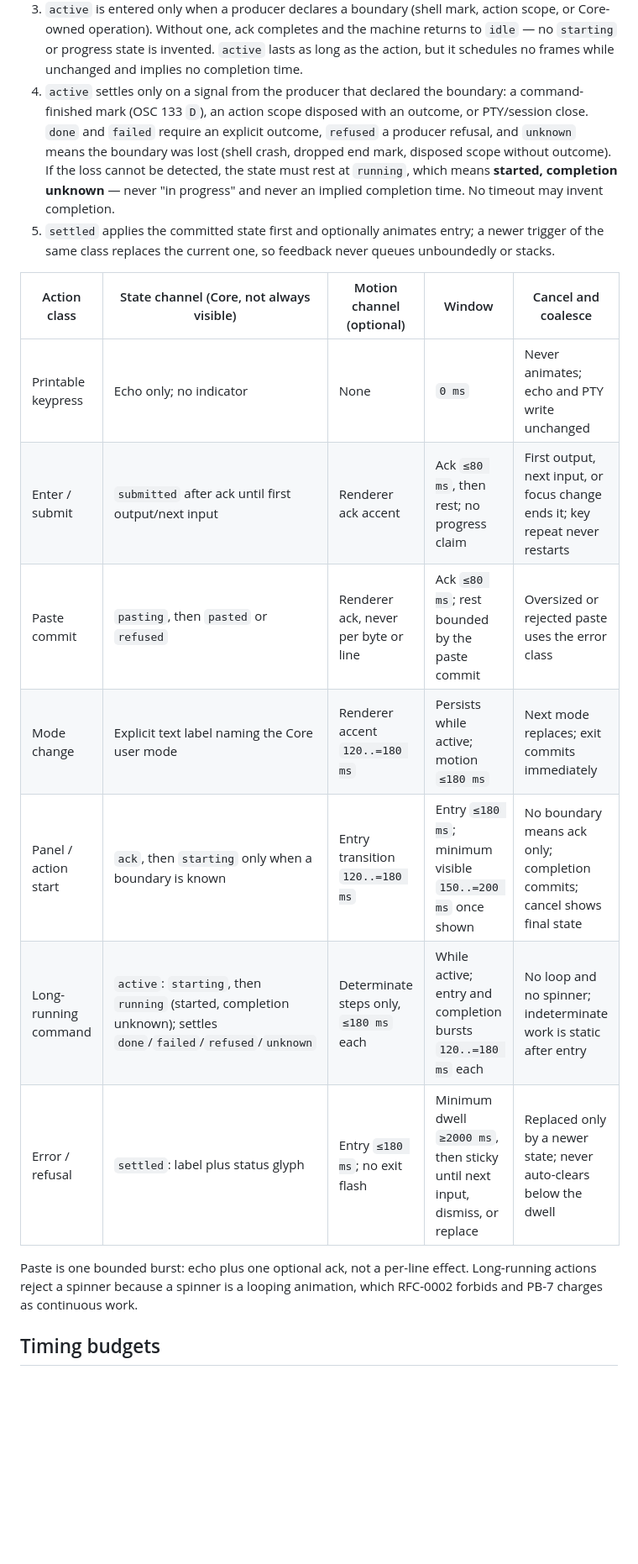
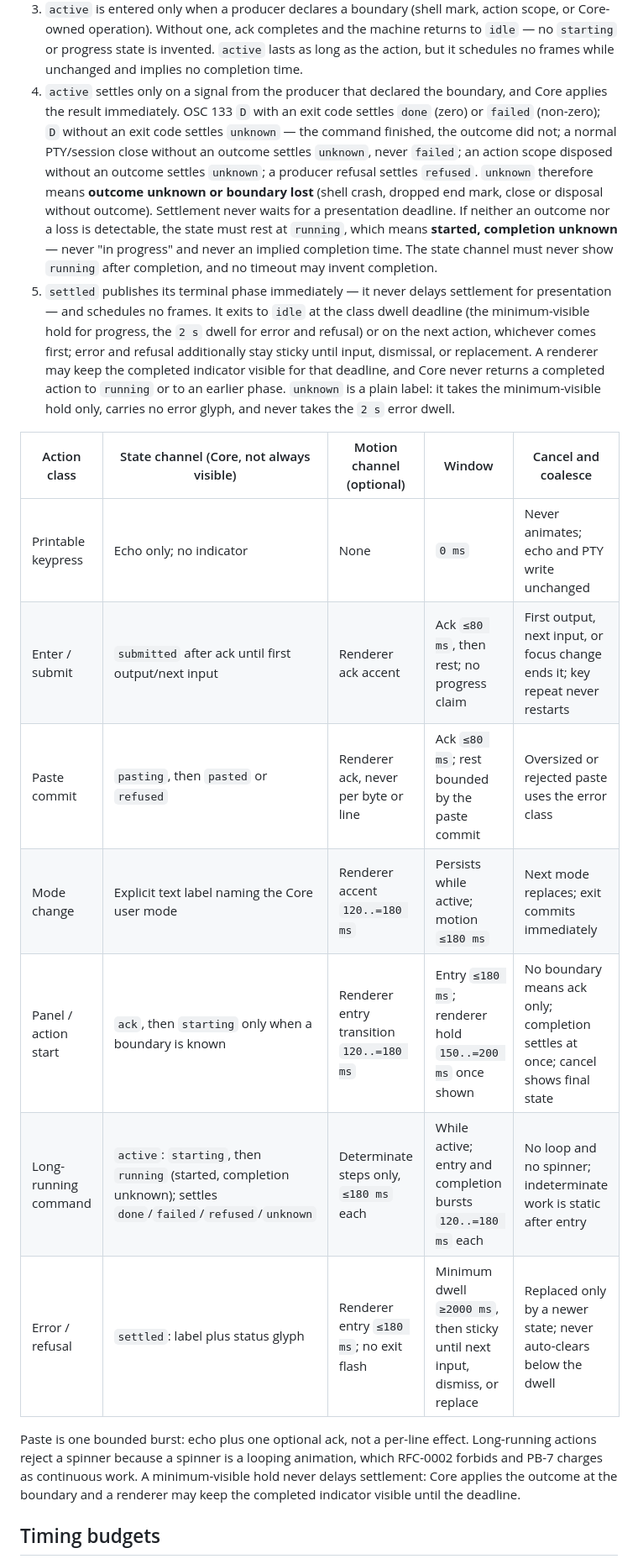
Before and after one commit to bitty-terminal/bitty-terminal-docs, a Markdown page: specifications/temporal-input-feedback-candidate.md, the part around one of its changes. Shown at 84% size. Rendered like a GitHub page; blank space fills up the shorter version.

```diff
--- a/specifications/temporal-input-feedback-candidate.md
+++ b/specifications/temporal-input-feedback-candidate.md
@@ -144,31 +146,44 @@ idle -> ack (<=80 ms) -> submitted | pasting | active (starting -> running)
    machine returns to `idle` — no `starting` or progress state is invented.
    `active` lasts as long as the action, but it schedules no frames while
    unchanged and implies no completion time.
-4. `active` settles only on a signal from the producer that declared the boundary:
-   a command-finished mark (OSC 133 `D`), an action scope disposed with an
-   outcome, or PTY/session close. `done` and `failed` require an explicit outcome,
-   `refused` a producer refusal, and `unknown` means the boundary was lost (shell
-   crash, dropped end mark, disposed scope without outcome). If the loss cannot be
-   detected, the state must rest at `running`, which means **started, completion
-   unknown** — never "in progress" and never an implied completion time. No
-   timeout may invent completion.
-5. `settled` applies the committed state first and optionally animates entry; a
-   newer trigger of the same class replaces the current one, so feedback never
-   queues unboundedly or stacks.
+4. `active` settles only on a signal from the producer that declared the boundary,
+   and Core applies the result immediately. OSC 133 `D` with an exit code settles
+   `done` (zero) or `failed` (non-zero); `D` without an exit code settles
+   `unknown` — the command finished, the outcome did not; a normal PTY/session
+   close without an outcome settles `unknown`, never `failed`; an action scope
+   disposed without an outcome settles `unknown`; a producer refusal settles
+   `refused`. `unknown` therefore means **outcome unknown or boundary lost** (shell
+   crash, dropped end mark, close or disposal without outcome). Settlement never
+   waits for a presentation deadline. If neither an outcome nor a loss is
+   detectable, the state must rest at `running`, which means **started, completion
+   unknown** — never "in progress" and never an implied completion time. The state
+   channel must never show `running` after completion, and no timeout may invent
+   completion.
+5. `settled` publishes its terminal phase immediately — it never delays
+   settlement for presentation — and schedules no frames. It exits to `idle` at
+   the class dwell deadline (the minimum-visible hold for progress, the `2 s`
+   dwell for error and refusal) or on the next action, whichever comes first;
+   error and refusal additionally stay sticky until input, dismissal, or
+   replacement. A renderer may keep the completed indicator visible for that
+   deadline, and Core never returns a completed action to `running` or to an
+   earlier phase. `unknown` is a plain label: it takes the minimum-visible hold
+   only, carries no error glyph, and never takes the `2 s` error dwell.
 
-| Action class         | State channel (Core, not always visible)                                                                        | Motion channel (optional)              | Window                                                                      | Cancel and coalesce                                                          |
-| -------------------- | --------------------------------------------------------------------------------------------------------------- | -------------------------------------- | --------------------------------------------------------------------------- | ---------------------------------------------------------------------------- |
-| Printable keypress   | Echo only; no indicator                                                                                         | None                                   | `0 ms`                                                                      | Never animates; echo and PTY write unchanged                                 |
-| Enter / submit       | `submitted` after ack until first output/next input                                                             | Renderer ack accent                    | Ack `≤80 ms`, then rest; no progress claim                                  | First output, next input, or focus change ends it; key repeat never restarts |
-| Paste commit         | `pasting`, then `pasted` or `refused`                                                                           | Renderer ack, never per byte or line   | Ack `≤80 ms`; rest bounded by the paste commit                              | Oversized or rejected paste uses the error class                             |
-| Mode change          | Explicit text label naming the Core user mode                                                                   | Renderer accent `120..=180 ms`         | Persists while active; motion `≤180 ms`                                     | Next mode replaces; exit commits immediately                                 |
-| Panel / action start | `ack`, then `starting` only when a boundary is known                                                            | Entry transition `120..=180 ms`        | Entry `≤180 ms`; minimum visible `150..=200 ms` once shown                  | No boundary means ack only; completion commits; cancel shows final state     |
-| Long-running command | `active`: `starting`, then `running` (started, completion unknown); settles `done`/`failed`/`refused`/`unknown` | Determinate steps only, `≤180 ms` each | While active; entry and completion bursts `120..=180 ms` each               | No loop and no spinner; indeterminate work is static after entry             |
-| Error / refusal      | `settled`: label plus status glyph                                                                              | Entry `≤180 ms`; no exit flash         | Minimum dwell `≥2000 ms`, then sticky until next input, dismiss, or replace | Replaced only by a newer state; never auto-clears below the dwell            |
+| Action class         | State channel (Core, not always visible)                                                                        | Motion channel (optional)                | Window                                                                      | Cancel and coalesce                                                              |
+| -------------------- | --------------------------------------------------------------------------------------------------------------- | ---------------------------------------- | --------------------------------------------------------------------------- | -------------------------------------------------------------------------------- |
+| Printable keypress   | Echo only; no indicator                                                                                         | None                                     | `0 ms`                                                                      | Never animates; echo and PTY write unchanged                                     |
+| Enter / submit       | `submitted` after ack until first output/next input                                                             | Renderer ack accent                      | Ack `≤80 ms`, then rest; no progress claim                                  | First output, next input, or focus change ends it; key repeat never restarts     |
+| Paste commit         | `pasting`, then `pasted` or `refused`                                                                           | Renderer ack, never per byte or line     | Ack `≤80 ms`; rest bounded by the paste commit                              | Oversized or rejected paste uses the error class                                 |
+| Mode change          | Explicit text label naming the Core user mode                                                                   | Renderer accent `120..=180 ms`           | Persists while active; motion `≤180 ms`                                     | Next mode replaces; exit commits immediately                                     |
+| Panel / action start | `ack`, then `starting` only when a boundary is known                                                            | Renderer entry transition `120..=180 ms` | Entry `≤180 ms`; renderer hold `150..=200 ms` once shown                    | No boundary means ack only; completion settles at once; cancel shows final state |
+| Long-running command | `active`: `starting`, then `running` (started, completion unknown); settles `done`/`failed`/`refused`/`unknown` | Determinate steps only, `≤180 ms` each   | While active; entry and completion bursts `120..=180 ms` each               | No loop and no spinner; indeterminate work is static after entry                 |
+| Error / refusal      | `settled`: label plus status glyph                                                                              | Renderer entry `≤180 ms`; no exit flash  | Minimum dwell `≥2000 ms`, then sticky until next input, dismiss, or replace | Replaced only by a newer state; never auto-clears below the dwell                |
 
 Paste is one bounded burst: echo plus one optional ack, not a per-line effect.
 Long-running actions reject a spinner because a spinner is a looping animation,
-which RFC-0002 forbids and PB-7 charges as continuous work.
+which RFC-0002 forbids and PB-7 charges as continuous work. A minimum-visible
+hold never delays settlement: Core applies the outcome at the boundary and a
+renderer may keep the completed indicator visible until the deadline.
 
 ## Timing budgets
 
```
Also changed, not shown: other parts of specifications/temporal-input-feedback-candidate.md (+64 -49 lines).
